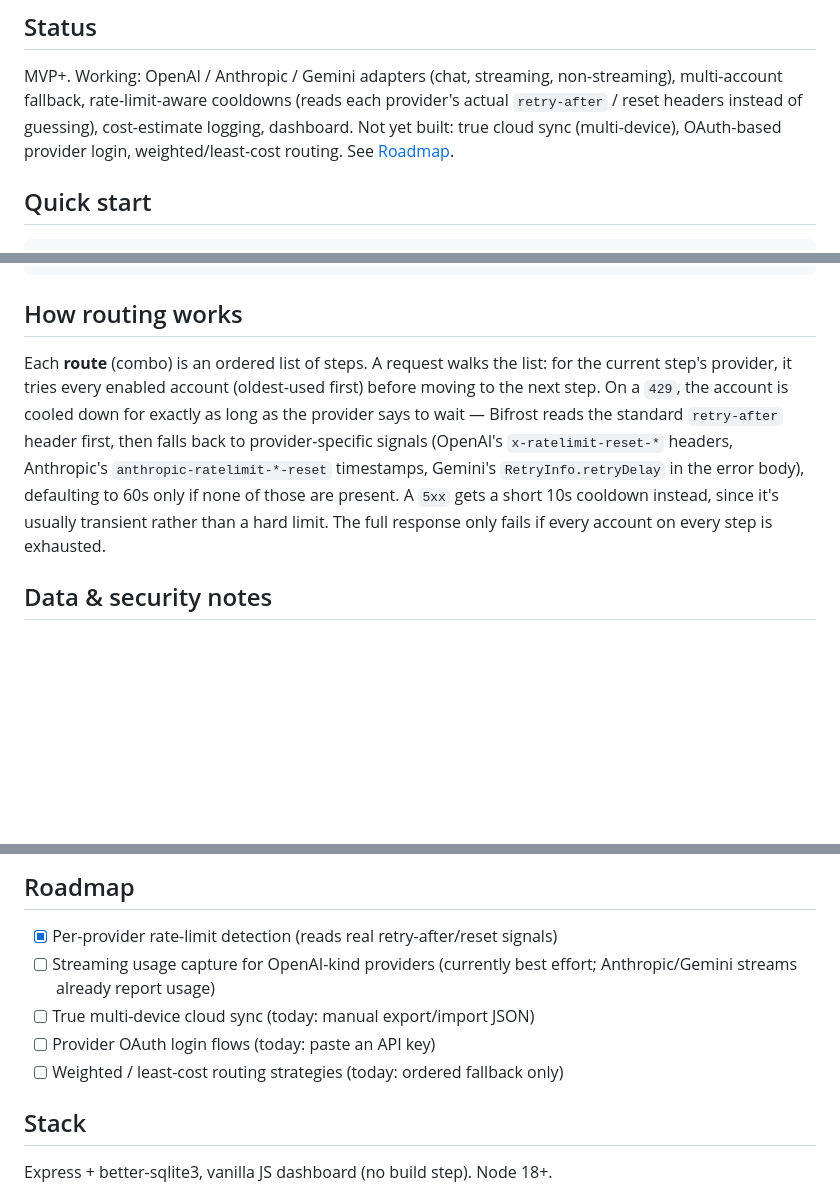
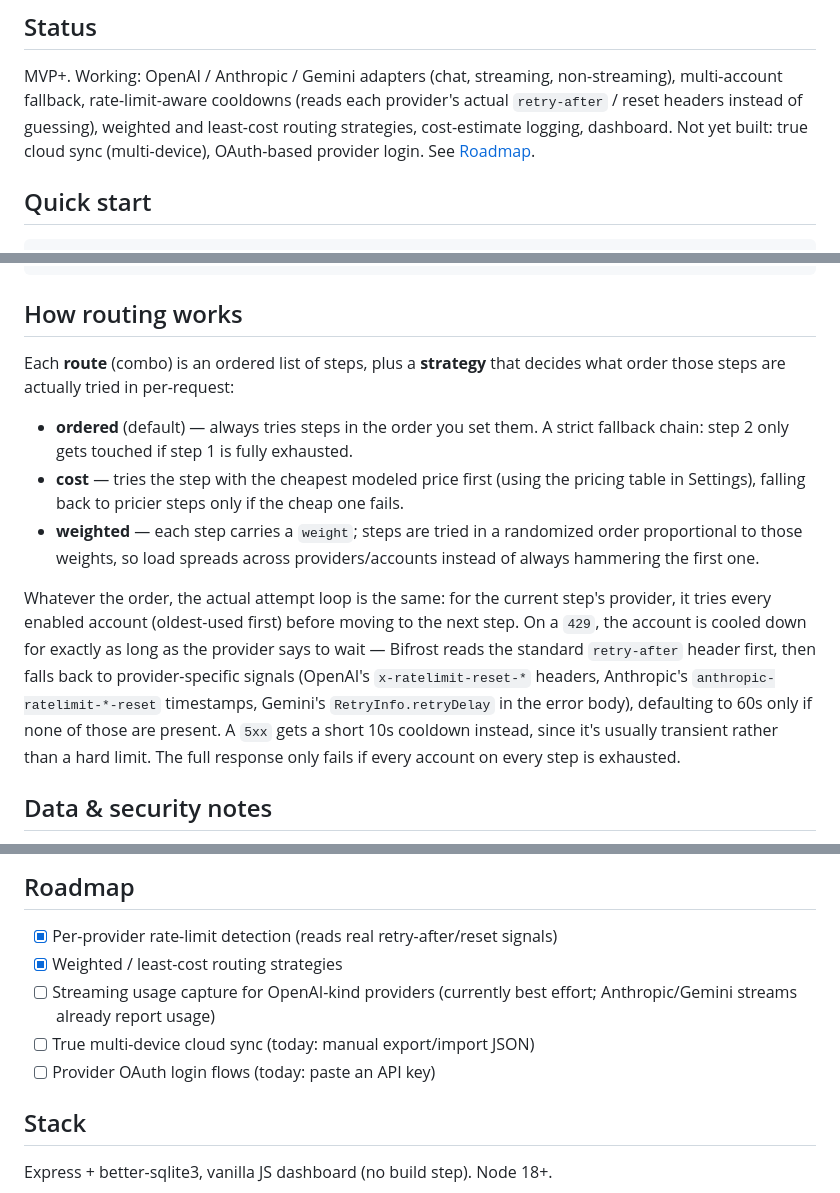
Before and after one commit to Momoru2002/Bifrost-gateway, a Markdown page: README.md, 3 parts joined by grey strips. Drawn GitHub-style; blank space fills up the shorter version.

Commit message:
Update README for weighted/least-cost routing

```diff
--- a/README.md
+++ b/README.md
@@ -16,9 +16,9 @@ scripts) at the gateway instead of a single provider directly.
 MVP+. Working: OpenAI / Anthropic / Gemini adapters (chat, streaming,
 non-streaming), multi-account fallback, rate-limit-aware cooldowns (reads
 each provider's actual `retry-after` / reset headers instead of guessing),
-cost-estimate logging, dashboard. Not yet built: true cloud sync
-(multi-device), OAuth-based provider login, weighted/least-cost routing.
-See [Roadmap](#roadmap).
+weighted and least-cost routing strategies, cost-estimate logging,
+dashboard. Not yet built: true cloud sync (multi-device), OAuth-based
+provider login. See [Roadmap](#roadmap).
 
 ## Quick start
 
@@ -52,17 +52,30 @@ curl http://localhost:8787/v1/chat/completions \
 
 ## How routing works
 
-Each **route** (combo) is an ordered list of steps. A request walks the
-list: for the current step's provider, it tries every enabled account
-(oldest-used first) before moving to the next step. On a `429`, the
-account is cooled down for exactly as long as the provider says to wait —
-Bifrost reads the standard `retry-after` header first, then falls back to
-provider-specific signals (OpenAI's `x-ratelimit-reset-*` headers,
-Anthropic's `anthropic-ratelimit-*-reset` timestamps, Gemini's
-`RetryInfo.retryDelay` in the error body), defaulting to 60s only if none
-of those are present. A `5xx` gets a short 10s cooldown instead, since
-it's usually transient rather than a hard limit. The full response only
-fails if every account on every step is exhausted.
+Each **route** (combo) is an ordered list of steps, plus a **strategy**
+that decides what order those steps are actually tried in per-request:
+
+- **ordered** (default) — always tries steps in the order you set them.
+  A strict fallback chain: step 2 only gets touched if step 1 is
+  fully exhausted.
+- **cost** — tries the step with the cheapest modeled price first
+  (using the pricing table in Settings), falling back to pricier steps
+  only if the cheap one fails.
+- **weighted** — each step carries a `weight`; steps are tried in a
+  randomized order proportional to those weights, so load spreads across
+  providers/accounts instead of always hammering the first one.
+
+Whatever the order, the actual attempt loop is the same: for the current
+step's provider, it tries every enabled account (oldest-used first)
+before moving to the next step. On a `429`, the account is cooled down
+for exactly as long as the provider says to wait — Bifrost reads the
+standard `retry-after` header first, then falls back to provider-specific
+signals (OpenAI's `x-ratelimit-reset-*` headers, Anthropic's
+`anthropic-ratelimit-*-reset` timestamps, Gemini's `RetryInfo.retryDelay`
+in the error body), defaulting to 60s only if none of those are present.
+A `5xx` gets a short 10s cooldown instead, since it's usually transient
+rather than a hard limit. The full response only fails if every account
+on every step is exhausted.
 
 ## Data & security notes
 
@@ -79,11 +92,11 @@ fails if every account on every step is exhausted.
 ## Roadmap
 
 - [x] Per-provider rate-limit detection (reads real retry-after/reset signals)
+- [x] Weighted / least-cost routing strategies
 - [ ] Streaming usage capture for OpenAI-kind providers (currently best
       effort; Anthropic/Gemini streams already report usage)
 - [ ] True multi-device cloud sync (today: manual export/import JSON)
 - [ ] Provider OAuth login flows (today: paste an API key)
-- [ ] Weighted / least-cost routing strategies (today: ordered fallback only)
 
 ## Stack
 
```
